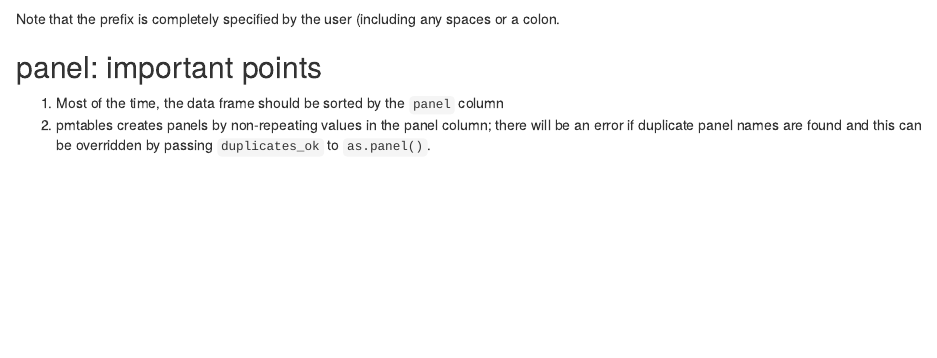
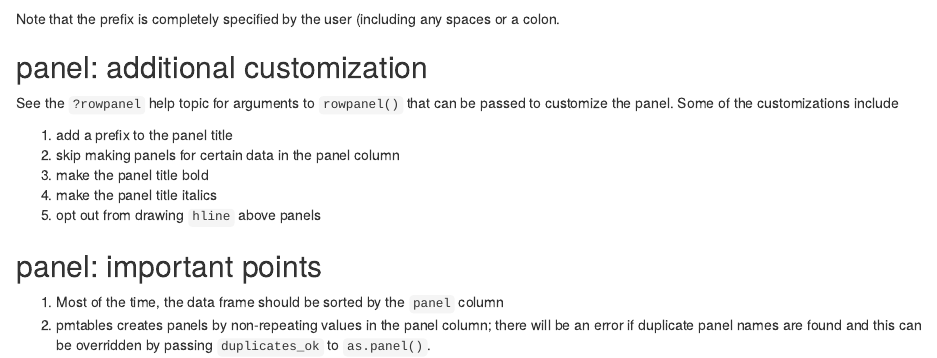
Before and after one commit to metrumresearchgroup/pmt-book, an R Markdown document (source/panel.Rmd): the page in a window 1100 px wide, from 1150 px down. Rendered offline with R 4.5, knitr and Pandoc, with nearby package versions; drawn as R Markdown's standard HTML page in place of the format the file asks for; some code elsewhere in the file could not run offline.

Commit message:
update pmt

```diff
--- a/source/panel.Rmd
+++ b/source/panel.Rmd
@@ -60,3 +60,13 @@ or a colon.
+## panel: additional customization
+
+See the `?rowpanel` help topic for arguments to `rowpanel()` that can be passed
+to customize the panel.  Some of the customizations include
+
+1. add a prefix to the panel title
+1. skip making panels for certain data in the panel column
+1. make the panel title bold
+1. make the panel title italics
+1. opt out from drawing `hline` above panels
 
 ## panel: important points
 
```
Also changed, not shown: source/pmtable.Rmd (+0 -2 lines), source/stable.Rmd (+10 -1 lines), source/images/categorical-summary.png (deleted), source/panel.Rmd (2 more changed lines).
